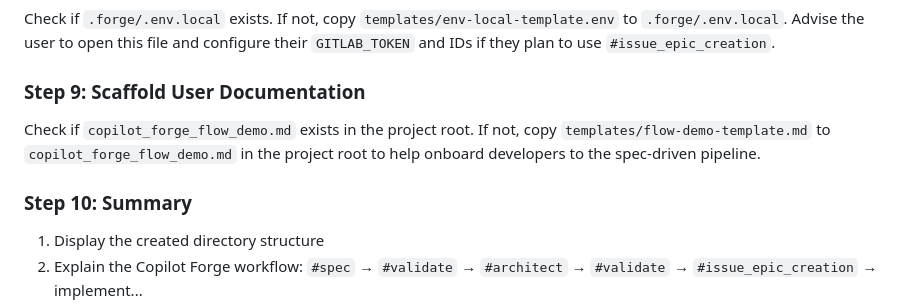
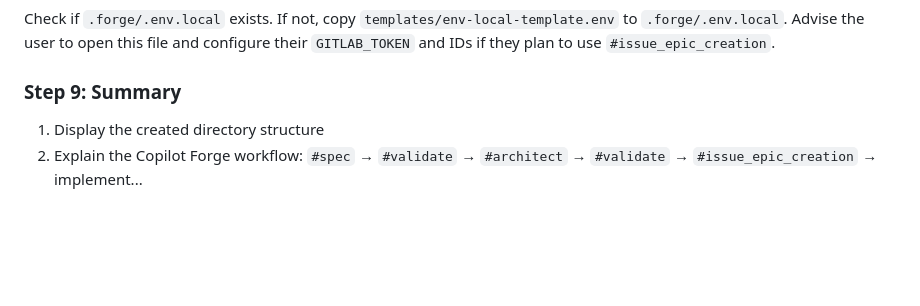
Before and after one commit to AI-Corner/copilot-forge, a Markdown page: .github/prompts/init.prompt.md, the part around the change. GitHub-like rendering; blank space fills up the shorter version.

Commit message:
chore: Remove flow demo template from init prompt

```diff
--- a/.github/prompts/init.prompt.md
+++ b/.github/prompts/init.prompt.md
@@ -168,10 +168,7 @@ If yes and `.forge/config.yml` doesn't already exist, copy `templates/config-tem
 ### Step 8: Scaffold Local Secrets
 Check if `.forge/.env.local` exists. If not, copy `templates/env-local-template.env` to `.forge/.env.local`. Advise the user to open this file and configure their `GITLAB_TOKEN` and IDs if they plan to use `#issue_epic_creation`.
 
-### Step 9: Scaffold User Documentation
-Check if `copilot_forge_flow_demo.md` exists in the project root. If not, copy `templates/flow-demo-template.md` to `copilot_forge_flow_demo.md` in the project root to help onboard developers to the spec-driven pipeline.
-
-### Step 10: Summary
+### Step 9: Summary
 1. Display the created directory structure
 2. Explain the Copilot Forge workflow: `#spec` → `#validate` → `#architect` → `#validate` → `#issue_epic_creation` → implement...
 3. Suggest next step: "Run `#spec` to write your first requirement spec."
```
